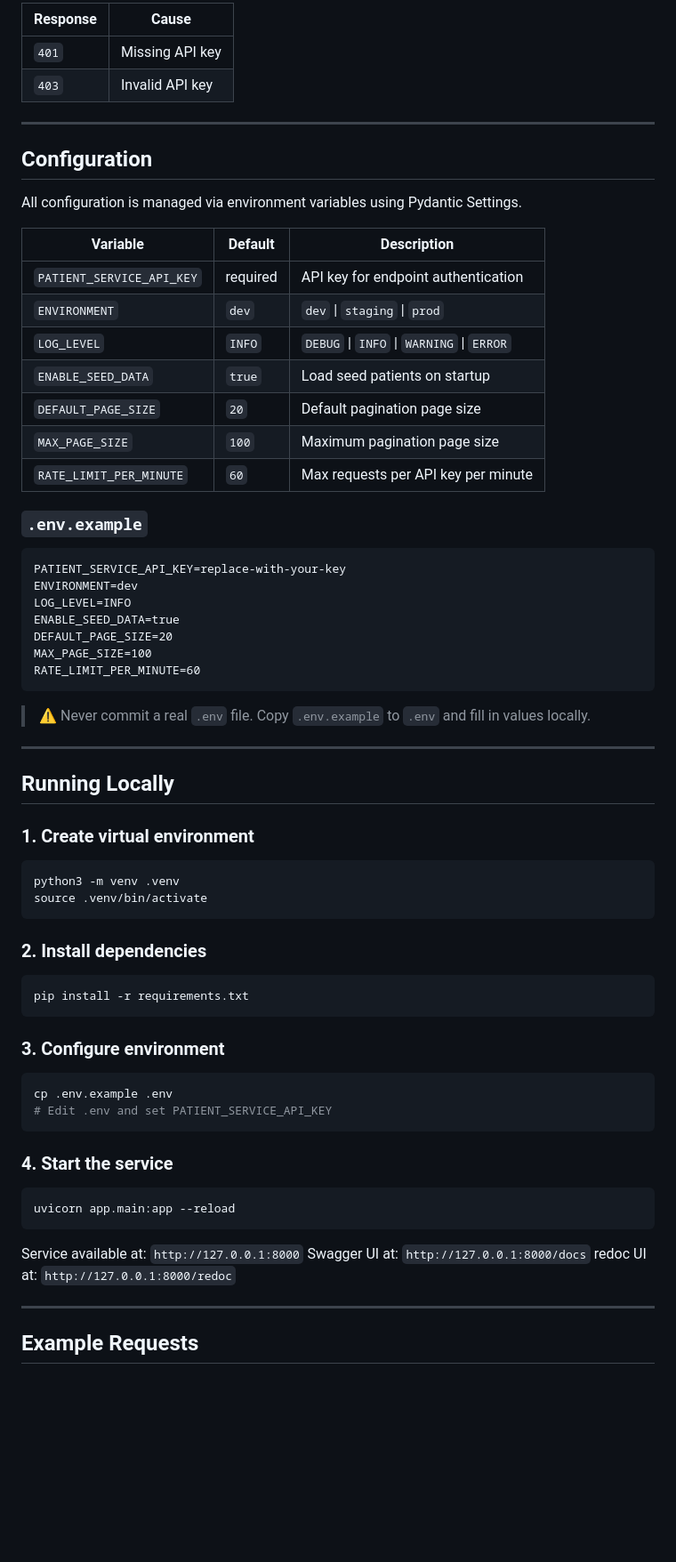
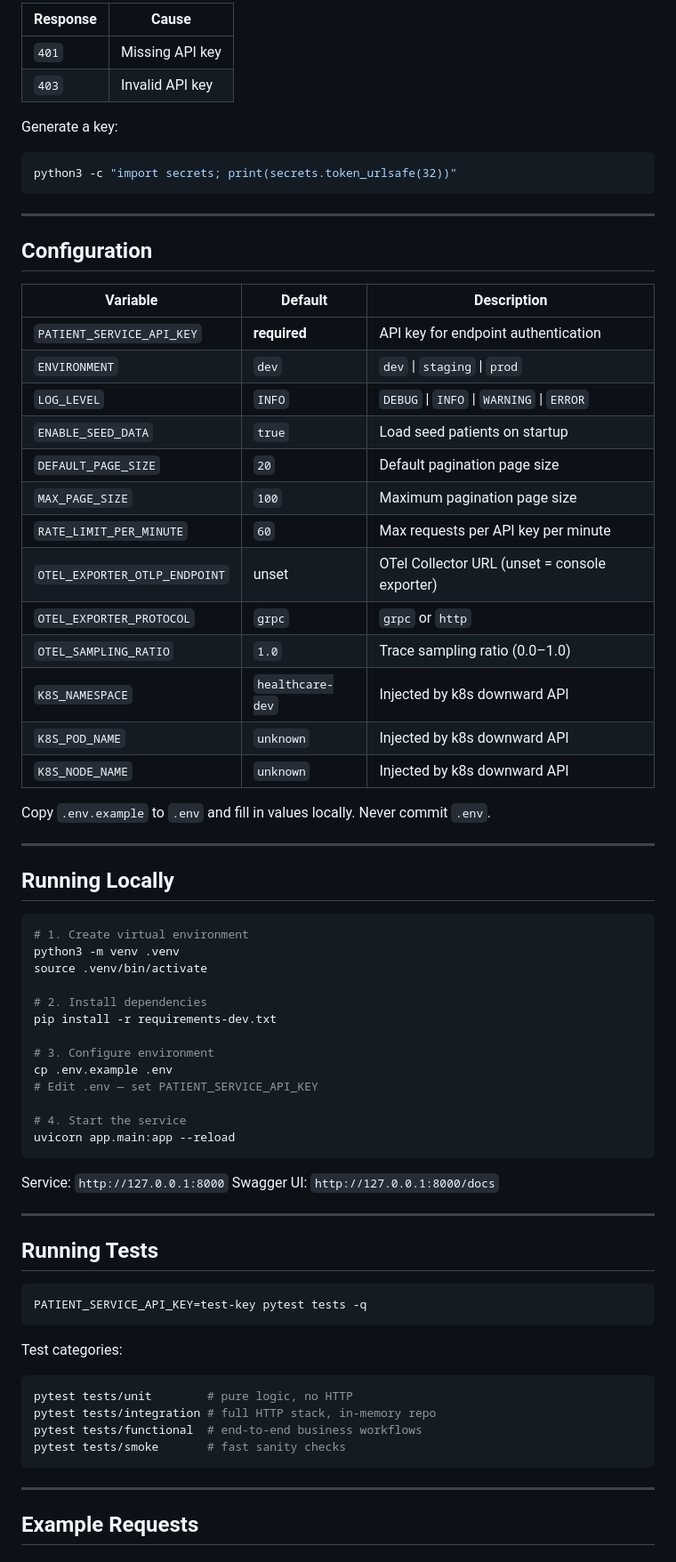
Before and after one commit to githostan/healthcare-platform, a Markdown page: services/patient-service/README.md, the part around one of its changes. Shown at 89% size. Rendered like a GitHub page; blank space fills up the shorter version.

````diff
--- a/services/patient-service/README.md
+++ b/services/patient-service/README.md
@@ -120,73 +124,77 @@ PATIENT_SERVICE_API_KEY=replace-with-your-key
 ```
 
-| Response | Cause               |
-|----------|---------------------|
-| `401`    | Missing API key     |
-| `403`    | Invalid API key     |
+| Response | Cause           |
+|----------|-----------------|
+| `401`    | Missing API key |
+| `403`    | Invalid API key |
+
+Generate a key:
+
+```bash
+python3 -c "import secrets; print(secrets.token_urlsafe(32))"
+```
 
 ---
 
 ## Configuration
 
-All configuration is managed via environment variables using Pydantic Settings.
+| Variable                    | Default        | Description                                   |
+|-----------------------------|----------------|-----------------------------------------------|
+| `PATIENT_SERVICE_API_KEY`   | **required**   | API key for endpoint authentication            |
+| `ENVIRONMENT`               | `dev`          | `dev` \| `staging` \| `prod`                  |
+| `LOG_LEVEL`                 | `INFO`         | `DEBUG` \| `INFO` \| `WARNING` \| `ERROR`     |
+| `ENABLE_SEED_DATA`          | `true`         | Load seed patients on startup                  |
+| `DEFAULT_PAGE_SIZE`         | `20`           | Default pagination page size                   |
+| `MAX_PAGE_SIZE`             | `100`          | Maximum pagination page size                   |
+| `RATE_LIMIT_PER_MINUTE`     | `60`           | Max requests per API key per minute            |
+| `OTEL_EXPORTER_OTLP_ENDPOINT` | unset        | OTel Collector URL (unset = console exporter)  |
+| `OTEL_EXPORTER_PROTOCOL`    | `grpc`         | `grpc` or `http`                               |
+| `OTEL_SAMPLING_RATIO`       | `1.0`          | Trace sampling ratio (0.0–1.0)                 |
+| `K8S_NAMESPACE`             | `healthcare-dev` | Injected by k8s downward API                 |
+| `K8S_POD_NAME`              | `unknown`      | Injected by k8s downward API                   |
+| `K8S_NODE_NAME`             | `unknown`      | Injected by k8s downward API                   |
 
-| Variable                  | Default  | Description                              |
-|---------------------------|----------|------------------------------------------|
-| `PATIENT_SERVICE_API_KEY` | required | API key for endpoint authentication      |
-| `ENVIRONMENT`             | `dev`    | `dev` \| `staging` \| `prod`             |
-| `LOG_LEVEL`               | `INFO`   | `DEBUG` \| `INFO` \| `WARNING` \| `ERROR`|
-| `ENABLE_SEED_DATA`        | `true`   | Load seed patients on startup            |
-| `DEFAULT_PAGE_SIZE`       | `20`     | Default pagination page size             |
-| `MAX_PAGE_SIZE`           | `100`    | Maximum pagination page size             |
-| `RATE_LIMIT_PER_MINUTE`   | `60`     | Max requests per API key per minute      |
-
-### `.env.example`
-
-```dotenv
-PATIENT_SERVICE_API_KEY=replace-with-your-key
-ENVIRONMENT=dev
-LOG_LEVEL=INFO
-ENABLE_SEED_DATA=true
-DEFAULT_PAGE_SIZE=20
-MAX_PAGE_SIZE=100
-RATE_LIMIT_PER_MINUTE=60
-```
-
-> ⚠️ Never commit a real `.env` file. Copy `.env.example` to `.env` and fill in values locally.
+Copy `.env.example` to `.env` and fill in values locally. Never commit `.env`.
 
 ---
 
 ## Running Locally
 
-### 1. Create virtual environment
-
 ```bash
+# 1. Create virtual environment
 python3 -m venv .venv
 source .venv/bin/activate
-```
 
-### 2. Install dependencies
+# 2. Install dependencies
+pip install -r requirements-dev.txt
 
-```bash
-pip install -r requirements.txt
-```
+# 3. Configure environment
+cp .env.example .env
+# Edit .env — set PATIENT_SERVICE_API_KEY
 
-### 3. Configure environment
-
-```bash
-cp .env.example .env
-# Edit .env and set PATIENT_SERVICE_API_KEY
-```
-
-### 4. Start the service
-
-```bash
+# 4. Start the service
 uvicorn app.main:app --reload
 ```
 
-Service available at: `http://127.0.0.1:8000`
-Swagger UI at: `http://127.0.0.1:8000/docs`
-redoc UI at: `http://127.0.0.1:8000/redoc`
+Service: `http://127.0.0.1:8000`
+Swagger UI: `http://127.0.0.1:8000/docs`
+
+---
+
+## Running Tests
+
+```bash
+PATIENT_SERVICE_API_KEY=test-key pytest tests -q
+```
+
+Test categories:
+
+```bash
+pytest tests/unit        # pure logic, no HTTP
+pytest tests/integration # full HTTP stack, in-memory repo
+pytest tests/functional  # end-to-end business workflows
+pytest tests/smoke       # fast sanity checks
+```
 
 ---
 
````
Also changed, not shown: other parts of services/patient-service/README.md (+209 -143 lines).
